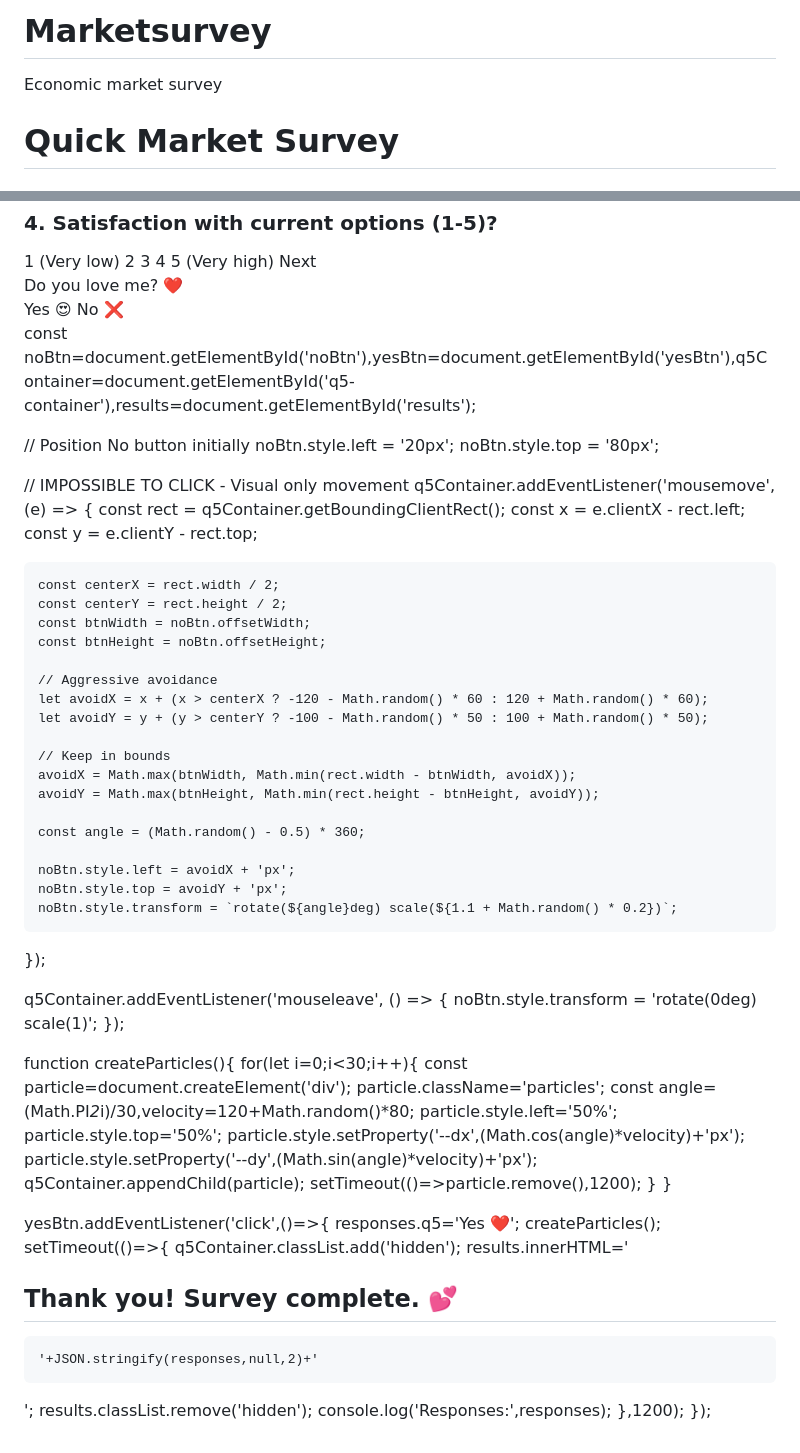
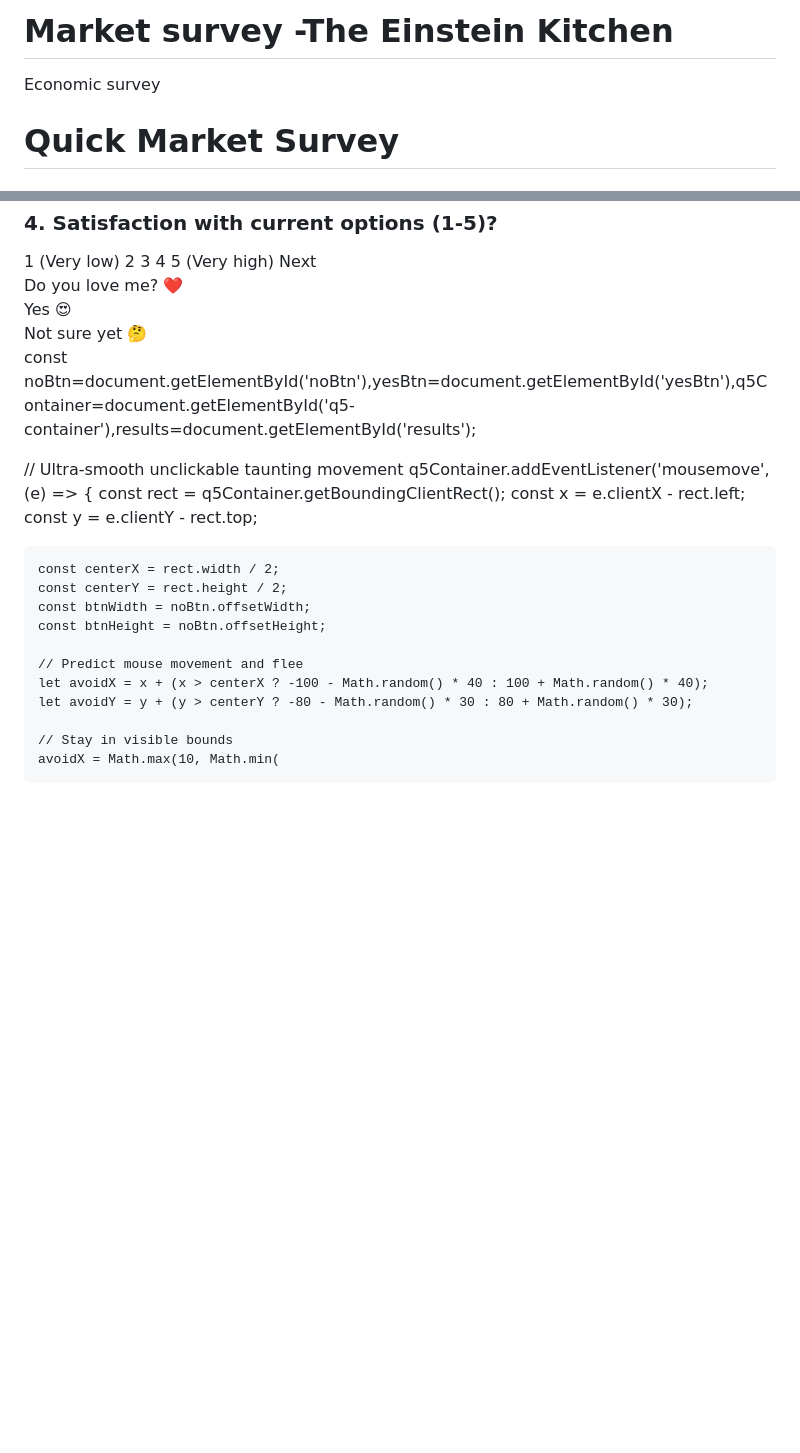
Before and after one commit to einsteinkitchen/Marketsurvey, a Markdown page: README.md, 2 parts joined by grey strips. GitHub-like rendering; blank space fills up the shorter version.

```diff
--- a/README.md
+++ b/README.md
@@ -1,5 +1,5 @@
-# Marketsurvey
-Economic market survey
+# Market survey -The Einstein Kitchen
+Economic survey
 <!DOCTYPE html>
 <html lang="en">
 <head>
@@ -13,9 +13,10 @@ label{display:block;margin:10px 0;}
 button{padding:10px 20px;background:#007bff;color:white;border:none;cursor:pointer;margin:5px;border-radius:5px;}
 button:hover:not(#noBtn){background:#0056b3;transform:scale(1.05);}
 #q5{text-align:center;font-size:24px;margin-top:50px;}
-#q5-container{position:relative;height:250px;border:2px dashed #ddd;border-radius:10px;margin:20px 0;overflow:hidden;background:linear-gradient(45deg,#ffebee,#fff);}
-#noBtn{position:absolute;transition:all 0.2s cubic-bezier(0.68,-0.55,0.265,1.55);background:#ff4757!important;font-weight:bold;z-index:10;box-shadow:0 4px 8px rgba(0,0,0,0.2);pointer-events:none;}
-#yesBtn{position:relative;z-index:5;animation:pulse 2s infinite;}
+#q5-container{position:relative;height:280px;border:2px dashed #ddd;border-radius:10px;margin:20px 0;overflow:hidden;background:linear-gradient(45deg,#ffebee,#fff);display:flex;flex-direction:column;align-items:center;justify-content:center;}
+#noBtn{position:absolute;top:20px;left:20px;width:120px;height:40px;transition:all 0.2s cubic-bezier(0.68,-0.55,0.265,1.55);background:#ff4757!important;color:white;font-weight:bold;border-radius:20px;box-shadow:0 4px 8px rgba(0,0,0,0.2);pointer-events:none;font-size:14px;line-height:1.2;}
+#yesBtn{position:relative;z-index:5;animation:pulse 2s infinite;width:120px;}
+.buttons-container{position:relative;margin-top:20px;}
 @keyframes pulse{0%,100%{transform:scale(1);}50%{transform:scale(1.08);}}
 .particles{position:absolute;width:5px;height:5px;background:#ff69b4;border-radius:50%;pointer-events:none;animation:explode 1s ease-out forwards;}
 @keyframes explode{0%{transform:scale(1) translate(0,0);opacity:1;}100%{transform:scale(0) translate(var(--dx),var(--dy));opacity:0;}}
@@ -64,5 +66,6 @@ button:hover:not(#noBtn){background:#0056b3;transform:scale(1.05);}
 <button id="yesBtn">Yes 😍</button>
-<button id="noBtn">No ❌</button>
+</div>
+<button id="noBtn">Not sure yet 🤔</button>
 </div>
 <div id="results" class="hidden"></div>
 </form>
@@ -74,11 +77,7 @@ else{document.getElementById('q5-container').classList.remove('hidden');}}
 
 const noBtn=document.getElementById('noBtn'),yesBtn=document.getElementById('yesBtn'),q5Container=document.getElementById('q5-container'),results=document.getElementById('results');
 
-// Position No button initially
-noBtn.style.left = '20px';
-noBtn.style.top = '80px';
-
-// IMPOSSIBLE TO CLICK - Visual only movement
+// Ultra-smooth unclickable taunting movement
 q5Container.addEventListener('mousemove', (e) => {
     const rect = q5Container.getBoundingClientRect();
     const x = e.clientX - rect.left;
@@ -89,49 +88,9 @@ q5Container.addEventListener('mousemove', (e) => {
     const btnWidth = noBtn.offsetWidth;
     const btnHeight = noBtn.offsetHeight;
 
-    // Aggressive avoidance
-    let avoidX = x + (x > centerX ? -120 - Math.random() * 60 : 120 + Math.random() * 60);
-    let avoidY = y + (y > centerY ? -100 - Math.random() * 50 : 100 + Math.random() * 50);
+    // Predict mouse movement and flee
+    let avoidX = x + (x > centerX ? -100 - Math.random() * 40 : 100 + Math.random() * 40);
+    let avoidY = y + (y > centerY ? -80 - Math.random() * 30 : 80 + Math.random() * 30);
 
-    // Keep in bounds
-    avoidX = Math.max(btnWidth, Math.min(rect.width - btnWidth, avoidX));
-    avoidY = Math.max(btnHeight, Math.min(rect.height - btnHeight, avoidY));
-
-    const angle = (Math.random() - 0.5) * 360;
-
-    noBtn.style.left = avoidX + 'px';
-    noBtn.style.top = avoidY + 'px';
-    noBtn.style.transform = `rotate(${angle}deg) scale(${1.1 + Math.random() * 0.2})`;
-});
-
-q5Container.addEventListener('mouseleave', () => {
-    noBtn.style.transform = 'rotate(0deg) scale(1)';
-});
-
-function createParticles(){
-    for(let i=0;i<30;i++){
-        const particle=document.createElement('div');
-        particle.className='particles';
-        const angle=(Math.PI*2*i)/30,velocity=120+Math.random()*80;
-        particle.style.left='50%';
-        particle.style.top='50%';
-        particle.style.setProperty('--dx',(Math.cos(angle)*velocity)+'px');
-        particle.style.setProperty('--dy',(Math.sin(angle)*velocity)+'px');
-        q5Container.appendChild(particle);
-        setTimeout(()=>particle.remove(),1200);
-    }
-}
-
-yesBtn.addEventListener('click',()=>{
-    responses.q5='Yes ❤️';
-    createParticles();
-    setTimeout(()=>{
-        q5Container.classList.add('hidden');
-        results.innerHTML='<h2>Thank you! Survey complete. 💕</h2><pre>'+JSON.stringify(responses,null,2)+'</pre>';
-        results.classList.remove('hidden');
-        console.log('Responses:',responses);
-    },1200);
-});
-</script>
-</body>
-</html>
+    // Stay in visible bounds
+    avoidX = Math.max(10, Math.min(
```
Also changed, not shown: other parts of README.md (+1 -0 lines).
